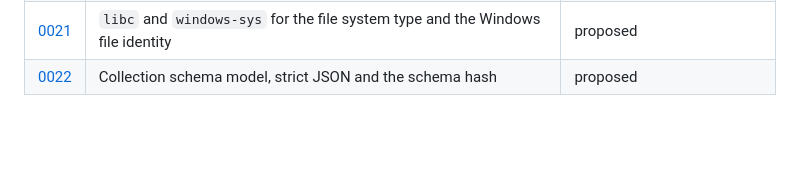
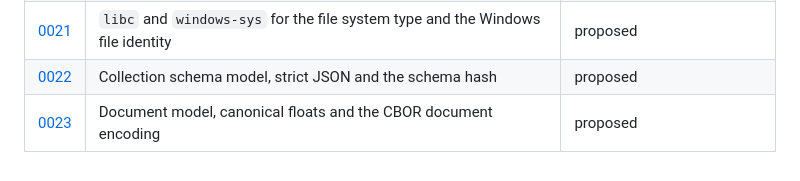
Before and after one commit to tomiok/persiaDB, a Markdown page: docs/adr/README.md, the part around the change. Drawn GitHub-style; blank space fills up the shorter version.

```diff
--- a/docs/adr/README.md
+++ b/docs/adr/README.md
@@ -45,3 +45,4 @@ SPEC.md says *what* the system does; ADRs say *why* it is that way and what was
 | [0020](./0020-cli-depends-on-storage.md) | The `persia` CLI may depend on `persia-storage` directly | proposed |
 | [0021](./0021-os-calls-for-file-system-type-and-identity.md) | `libc` and `windows-sys` for the file system type and the Windows file identity | proposed |
 | [0022](./0022-schema-model-and-hash.md) | Collection schema model, strict JSON and the schema hash | proposed |
+| [0023](./0023-document-model-and-encoding.md) | Document model, canonical floats and the CBOR document encoding | proposed |
```
Also changed, not shown: SPEC.md (+59 -5 lines), docs/adr/0023-document-model-and-encoding.md (added, +60 -0 lines).
